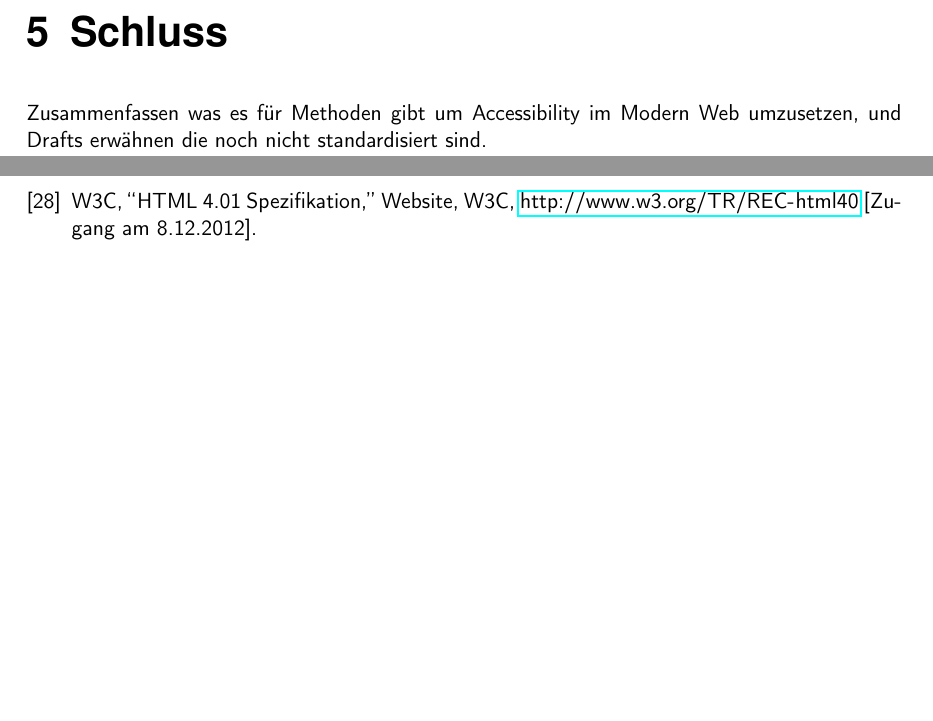
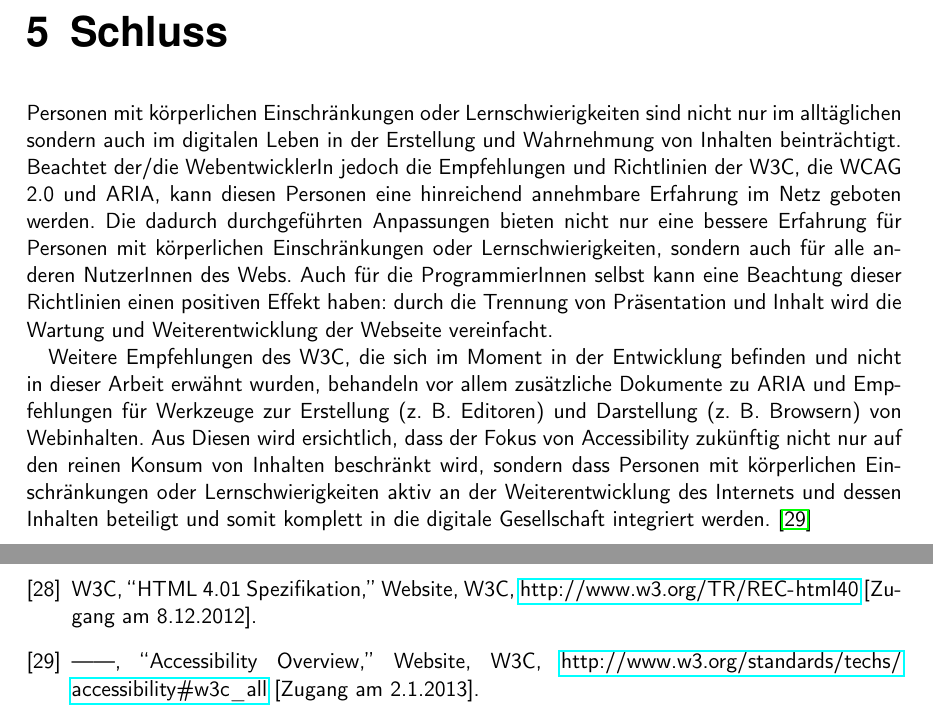
Before and after one commit to BernhardPosselt/bachelor-thesis, a LaTeX thesis (first/thesis/src/AccessibilityAndModernWeb.tex, which reads first/thesis/src/Literatur.bib): two parts of pages 23 and 25 of 27, joined at a grey line, cut so that both start at the same text, the shorter picture padded with empty space. Compiled offline with pdfLaTeX.

Commit message:
added ending

```diff
--- a/first/thesis/src/AccessibilityAndModernWeb.tex
+++ b/first/thesis/src/AccessibilityAndModernWeb.tex
@@ -485,7 +485,10 @@ Relationship Attributes werden verwendet um Beziehungen zwischen bestimmten HTML
 Eine "Ubersicht "uber alle m"oglichen States und Properties kann auf der Spezifikationsseite nachgeschlagen werden. \cite[Abschnitt 6.6]{aria_states}
 
 \chapter{Schluss}
-Zusammenfassen was es f"ur Methoden gibt um Accessibility im Modern Web umzusetzen, und Drafts erw"ahnen die noch nicht standardisiert sind.
+Personen mit k"orperlichen Einschr"ankungen oder Lernschwierigkeiten sind nicht nur im allt"aglichen sondern auch im digitalen Leben in der Erstellung und Wahrnehmung von Inhalten beintr"achtigt. Beachtet der/die WebentwicklerIn jedoch die Empfehlungen und Richtlinien der W3C, die WCAG 2.0 und ARIA, kann diesen Personen eine hinreichend annehmbare Erfahrung im Netz geboten werden. Die dadurch durchgef"uhrten Anpassungen bieten nicht nur eine bessere Erfahrung f"ur Personen mit k"orperlichen Einschr"ankungen oder Lernschwierigkeiten, sondern auch f"ur alle anderen NutzerInnen des Webs. Auch f"ur die ProgrammierInnen selbst kann eine Beachtung dieser Richtlinien einen positiven Effekt haben: durch die Trennung von Pr"asentation und Inhalt wird die Wartung und Weiterentwicklung der Webseite vereinfacht.
+
+Weitere Empfehlungen des W3C, die sich im Moment in der Entwicklung befinden und nicht in dieser Arbeit erw"ahnt wurden, behandeln vor allem zus"atzliche Dokumente zu ARIA und Empfehlungen f"ur Werkzeuge zur Erstellung (z. B. Editoren) und Darstellung (z. B. Browsern) von Webinhalten. Aus Diesen wird ersichtlich, dass der Fokus von Accessibility zuk"unftig nicht nur auf den reinen Konsum von Inhalten beschr"ankt wird, sondern dass Personen mit k"orperlichen Einschr"ankungen oder Lernschwierigkeiten aktiv an der Weiterentwicklung des Internets und dessen Inhalten beteiligt und somit komplett in die digitale Gesellschaft integriert werden. \cite{acc_all}
+
 %\section[Erster Abschnitt]{"Uberschrift des ersten Abschnitts}
 
 
--- a/first/thesis/src/Literatur.bib
+++ b/first/thesis/src/Literatur.bib
@@ -254,3 +261,7 @@ and rehabilitation}},
+} [Zugang am 2.1.2013]},
+    organization    ={W3C},
+}
+
 @misc{aria,
     key                     ={},
     author              ={W3C},
```
Also changed, not shown: first/thesis/src/Literatur.bib (7 more changed lines).
